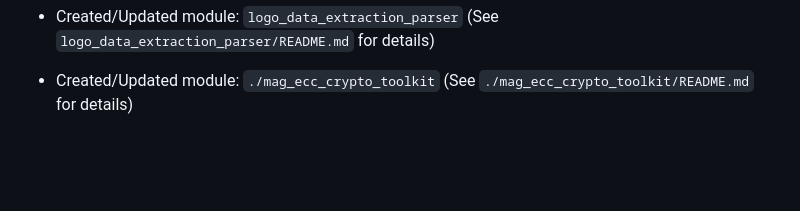
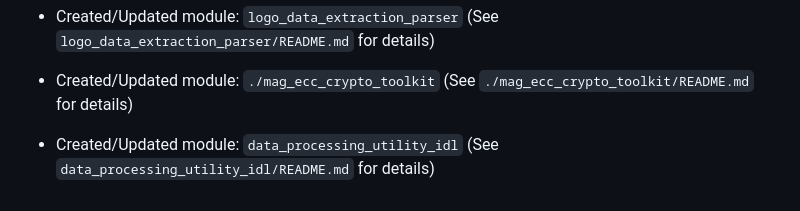
Before and after one commit to rachelsaputri/autoai, a Markdown page: README.md, the part around the change. Rendered like a GitHub page; blank space fills up the shorter version.

```diff
--- a/README.md
+++ b/README.md
@@ -538,3 +538,5 @@
 - Created/Updated module: `logo_data_extraction_parser` (See `logo_data_extraction_parser/README.md` for details)
 
 - Created/Updated module: `./mag_ecc_crypto_toolkit` (See `./mag_ecc_crypto_toolkit/README.md` for details)
+
+- Created/Updated module: `data_processing_utility_idl` (See `data_processing_utility_idl/README.md` for details)
```
Also changed, not shown: data_processing_utility_idl/README.md (added, +21 -0 lines).
